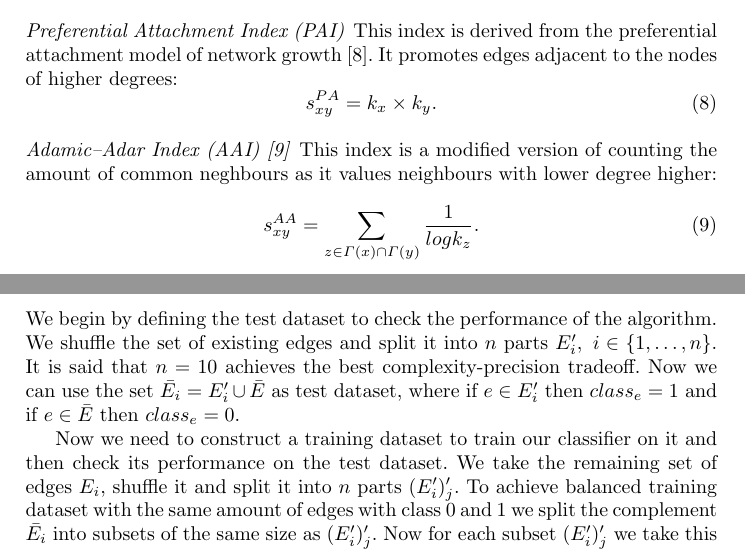
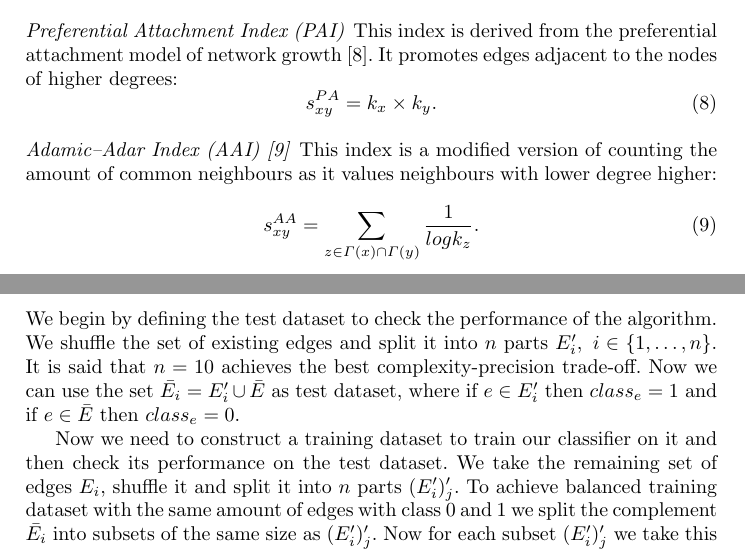
Before and after one commit to libfun/Course_m1_2015, a LaTeX thesis (tex/llncs.tex): two parts of pages 3 and 4 of 8, joined at a grey line, cut so that both start at the same text. Compiled offline with pdfLaTeX.

Commit message:
more spellcheck

```diff
--- a/tex/llncs.tex
+++ b/tex/llncs.tex
@@ -129,7 +129,7 @@ s_{xy}^{PA} = k_x \times k_y.
 %
 \paragraph{Adamic–Adar Index (AAI) \cite{aa-index}}
 %
-This index is a modified version of counting the amount of common neghbours as it values neighbours with lower degree higher:
+This index is a modified version of counting the amount of common neighbours as it values neighbours with lower degree higher:
 \begin{equation}
 s_{xy}^{AA} = \sum_{z \in \Gamma(x) \cap \Gamma(y)} \frac{1}{log k_z}.
 \label{aa-index-eq}
@@ -236,7 +236,7 @@ UA & \textbf{0.920} & NaN & 0.892 & 0.913 & 0.862 & 0.913 \\
 %
 \section{Method}
 %
-We begin by defining the test dataset to check the performance of the algorithm. We shuffle the set of existing edges and split it into $n$ parts $E'_i, \ i \in \{1, \ldots, n\}$. It is said that $n = 10$ achieves the best complexity-precision tradeoff. Now we can use the set $\bar{E_i} = E'_i \cup \bar{E}$ as test dataset, where if $e \in E'_i$ then $class_e = 1$ and if $e \in \bar{E}$ then $class_e = 0$.
+We begin by defining the test dataset to check the performance of the algorithm. We shuffle the set of existing edges and split it into $n$ parts $E'_i, \ i \in \{1, \ldots, n\}$. It is said that $n = 10$ achieves the best complexity-precision trade-off. Now we can use the set $\bar{E_i} = E'_i \cup \bar{E}$ as test dataset, where if $e \in E'_i$ then $class_e = 1$ and if $e \in \bar{E}$ then $class_e = 0$.
 
 Now we need to construct a training dataset to train our classifier on it and then check its performance on the test dataset. We take the remaining set of edges $E_i$, shuffle it and split it into $n$ parts $(E'_i)'_j$. To achieve balanced training dataset with the same amount of edges with class 0 and 1 we split the complement $\bar{E_i}$ into subsets of the same size as $(E'_i)'_j$. Now for each subset $(E'_i)'_j$ we take this subset out of $E_i$, then calculate indices on the complement of the remaining set and mark classes as $class_e$, where if $e \in (E'_i)'_j$ then $class_e = 1$ and if $e \in \bar{E}_i$ then $class_e = 0$. And to get balanced dataset, on each step we take edges from only one subset of $\bar{E_i}$ as examples of class 0.
 
```
Also changed, not shown: tex/llncs.pdf, 2 other files.
